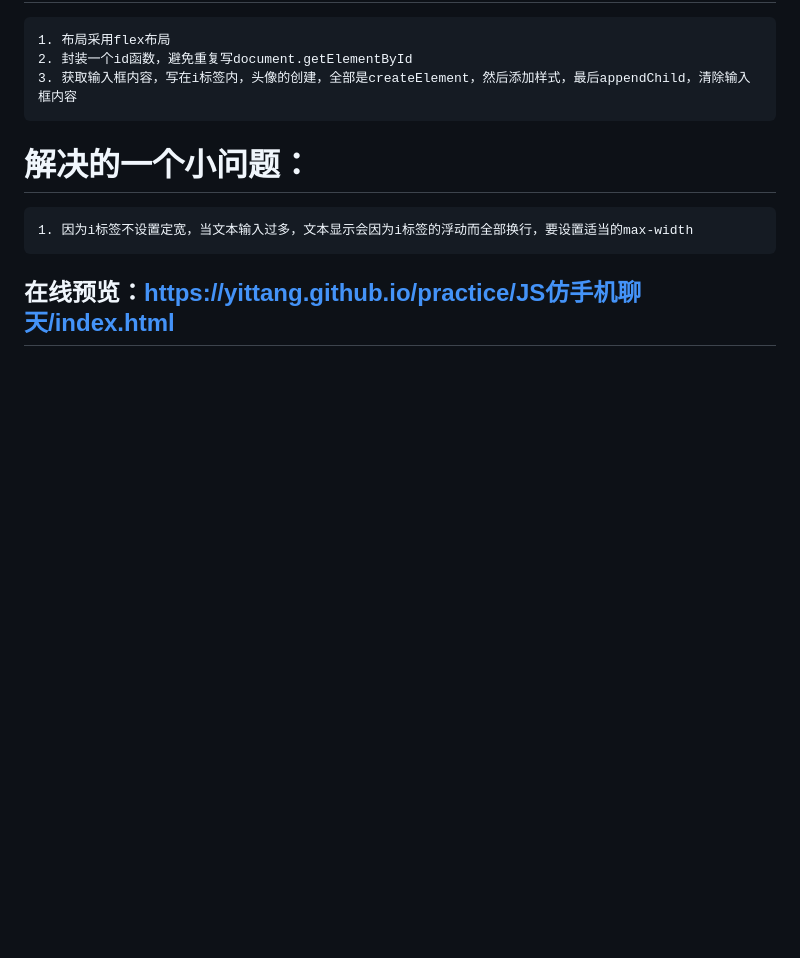
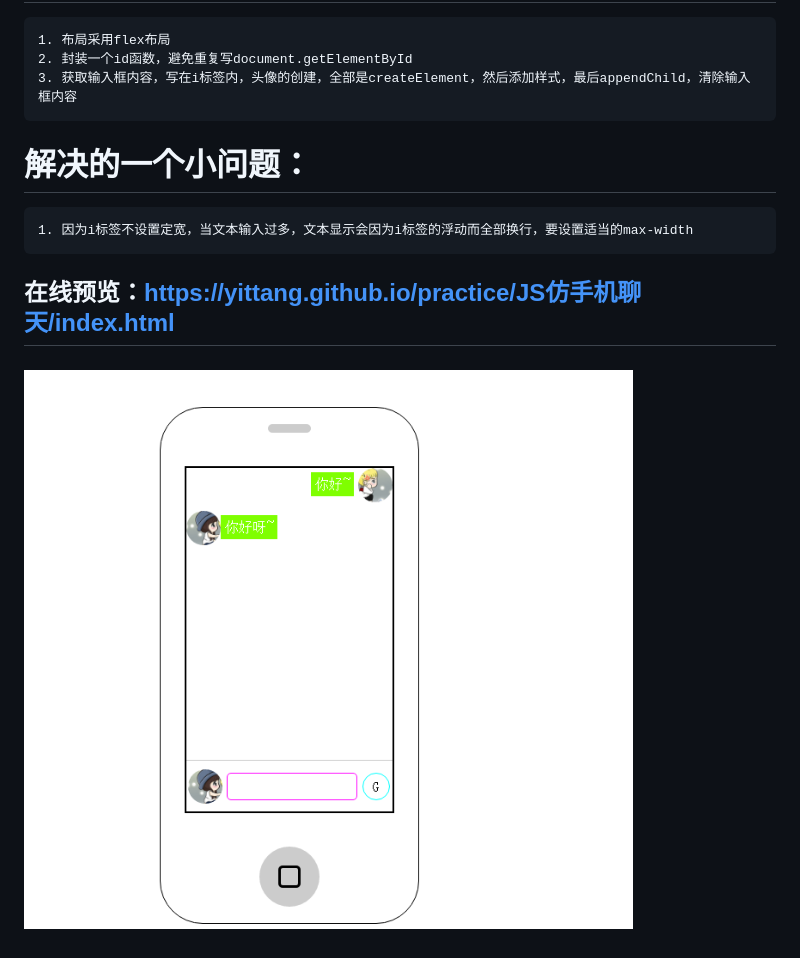
Before and after one commit to Yittang/js-jquery-practice, a Markdown page: JS仿手机聊天/ReadMe.md, the part around the change. Rendered like a GitHub page; pictures changed too: JS仿手机聊天/images/3.png (added); blank space fills up the shorter version.

Commit message:
提交文件

```diff
--- a/JS仿手机聊天/ReadMe.md
+++ b/JS仿手机聊天/ReadMe.md
@@ -6,4 +6,7 @@
 # 解决的一个小问题：
 	1. 因为i标签不设置定宽，当文本输入过多，文本显示会因为i标签的浮动而全部换行，要设置适当的max-width
 
+
 ## 在线预览：https://yittang.github.io/practice/JS仿手机聊天/index.html
+
+### ![picture](images/3.png)
```
